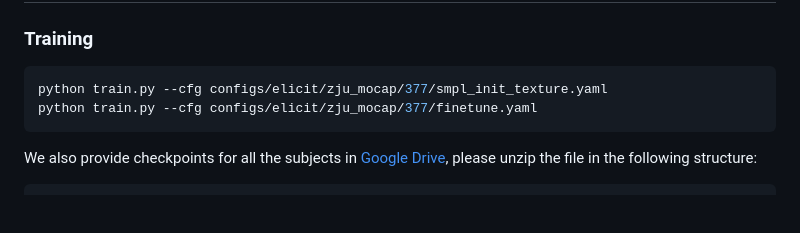
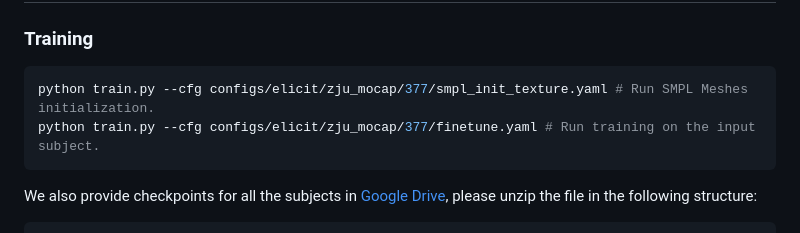
Before and after one commit to huangyangyi/ELICIT, a Markdown page: README.md, the part around the change. Drawn GitHub-style; blank space fills up the shorter version.

````diff
--- a/README.md
+++ b/README.md
@@ -39,8 +39,8 @@ See more details in [Data Instruction](docs/data.md).
 ### Training
 
 ```bash
-python train.py --cfg configs/elicit/zju_mocap/377/smpl_init_texture.yaml
-python train.py --cfg configs/elicit/zju_mocap/377/finetune.yaml
+python train.py --cfg configs/elicit/zju_mocap/377/smpl_init_texture.yaml # Run SMPL Meshes initialization.
+python train.py --cfg configs/elicit/zju_mocap/377/finetune.yaml # Run training on the input subject.
 ```
 
 We also provide checkpoints for all the subjects in [Google Drive](https://drive.google.com/file/d/13YukhgObfeyNODWvXJOPJWbIwQyFPLNo/view?usp=sharing), please unzip the file in the following structure:
````
